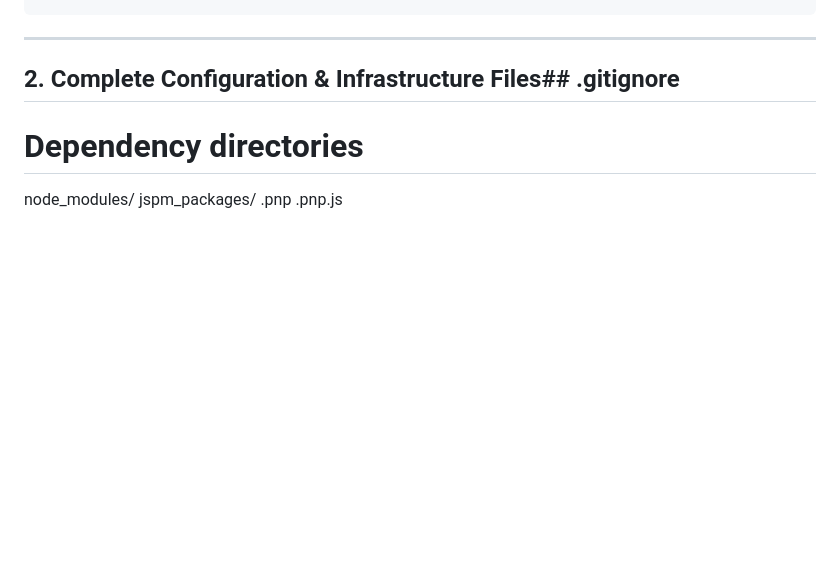
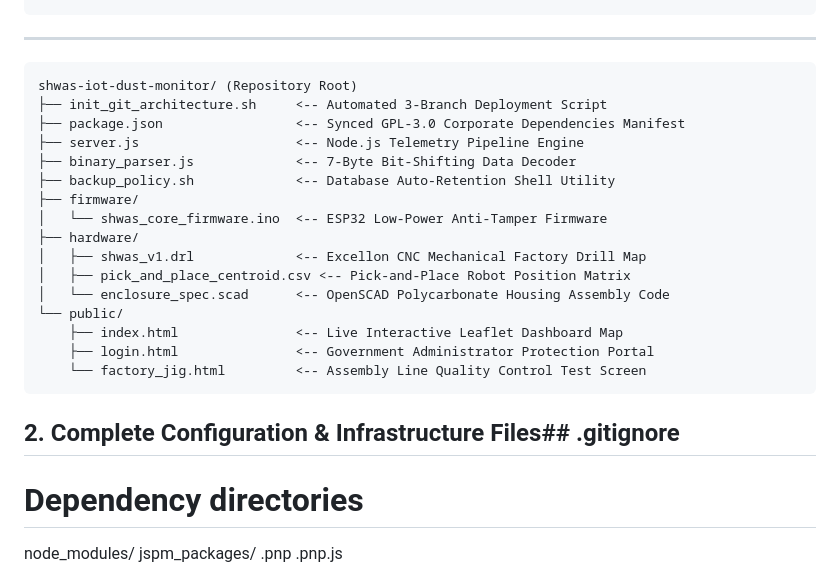
Before and after one commit to TecXCTO/tecx-shwas-iot-dust-monitor, a Markdown page: README.md, the part around the change. GitHub-like rendering; blank space fills up the shorter version.

Commit message:
Enhance README with file descriptions
Added detailed descriptions for repository files in README.

````diff
--- a/README.md
+++ b/README.md
@@ -32,6 +32,24 @@ tecx-shwas-iot-dust-monitor/ (Repository Root)
     └── factory_jig.html          <-- Assembly Line Quality Control Test Screen
 ```
 ------------------------------
+```
+shwas-iot-dust-monitor/ (Repository Root)
+├── init_git_architecture.sh     <-- Automated 3-Branch Deployment Script
+├── package.json                 <-- Synced GPL-3.0 Corporate Dependencies Manifest
+├── server.js                    <-- Node.js Telemetry Pipeline Engine
+├── binary_parser.js             <-- 7-Byte Bit-Shifting Data Decoder
+├── backup_policy.sh             <-- Database Auto-Retention Shell Utility
+├── firmware/
+│   └── shwas_core_firmware.ino  <-- ESP32 Low-Power Anti-Tamper Firmware
+├── hardware/
+│   ├── shwas_v1.drl             <-- Excellon CNC Mechanical Factory Drill Map
+│   ├── pick_and_place_centroid.csv <-- Pick-and-Place Robot Position Matrix
+│   └── enclosure_spec.scad      <-- OpenSCAD Polycarbonate Housing Assembly Code
+└── public/
+    ├── index.html               <-- Live Interactive Leaflet Dashboard Map
+    ├── login.html               <-- Government Administrator Protection Portal
+    └── factory_jig.html         <-- Assembly Line Quality Control Test Screen
+ ```
 ## 2. Complete Configuration & Infrastructure Files## .gitignore
 
 # Dependency directories
````
